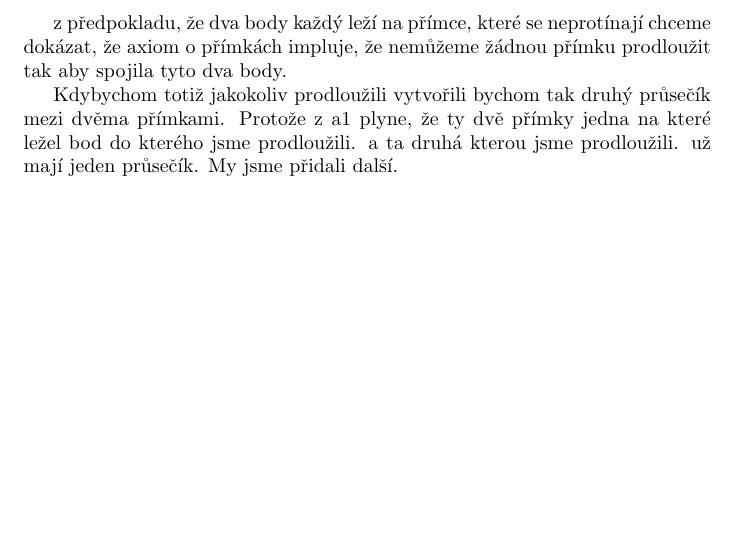
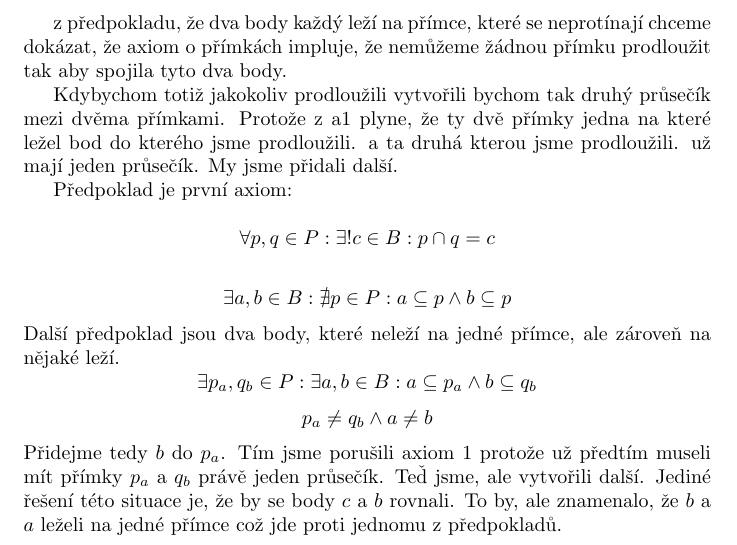
Before and after one commit to jachymneumiprogramovat/KPR-generator, a LaTeX document (pomocne_dukazy.tex): part of the page, cut so that both start at the same text, the shorter picture padded with empty space. Compiled offline with pdfLaTeX.

Commit message:
formalized some proofs

```diff
--- a/pomocne_dukazy.tex
+++ b/pomocne_dukazy.tex
@@ -1,6 +1,6 @@
 \documentclass{article}
-
-
+\usepackage{amsmath}
+\usepackage{amssymb}
 \begin{document}
 z předpokladu, že dva body každý leží na přímce, které se neprotínají chceme
 dokázat, že axiom o přímkách impluje, že nemůžeme žádnou přímku prodloužit tak
@@ -11,4 +11,32 @@ dvěma přímkami. Protože z a1 plyne, že ty dvě přímky jedna na které le
 kterého jsme prodloužili. a ta druhá kterou jsme prodloužili. už mají jeden
 průsečík. My jsme přidali další.
 
+
+
+Předpoklad je první axiom:
+
+\[
+ \forall p,q \in P: \exists! c \in B:p \cap q = c
+\]
+
+
+\[
+ \exists a,b \in B:\nexists p \in  P: a \subseteq p \wedge b \subseteq p
+\]
+Další předpoklad jsou dva body, které neleží na jedné přímce, ale zároveň na
+nějaké leží.
+\[
+ \exists p_a,q_b \in P: \exists a,b \in B: a \subseteq p_a \wedge b \subseteq
+ q_b
+\]
+\[
+ p_a \neq q_b \wedge a \neq b
+\]
+Přidejme tedy $b$ do $p_a$. Tím jsme porušili axiom 1 protože už předtím museli
+mít přímky $p_a$ a $q_b$ právě jeden průsečík. Teď jsme, ale vytvořili další.
+Jediné řešení této situace je, že by se body $c$ a $b$ rovnali. To by, ale
+znamenalo, že $b$ a $a$ leželi na jedné přímce což jde proti jednomu z
+předpokladů.
+
+
 \end{document}
```
